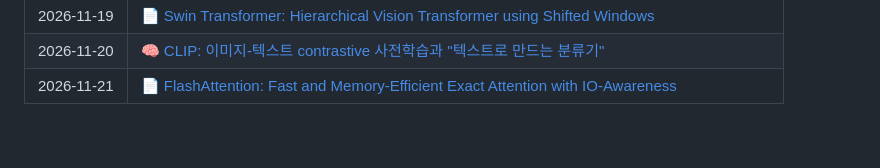
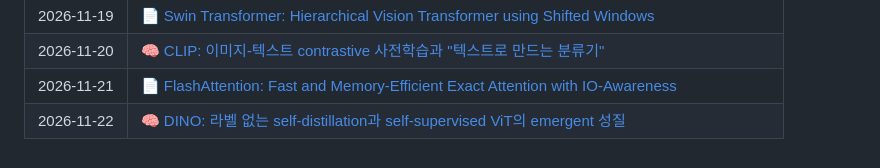
Before and after one commit to dain77-d/ai-study-log, a Markdown page: README.md, the part around the change. Drawn GitHub-style.

Commit message:
2026-11-22: DINO self-distillation과 self-supervised ViT

```diff
--- a/README.md
+++ b/README.md
@@ -20,4 +20,5 @@
 | 2026&#8209;11&#8209;19 | 📄 [Swin Transformer: Hierarchical Vision Transformer using Shifted Windows](papers/2026-11-19.md) |
 | 2026&#8209;11&#8209;20 | 🧠 [CLIP: 이미지-텍스트 contrastive 사전학습과 "텍스트로 만드는 분류기"](concepts/2026-11-20.md) |
 | 2026&#8209;11&#8209;21 | 📄 [FlashAttention: Fast and Memory-Efficient Exact Attention with IO-Awareness](papers/2026-11-21.md) |
+| 2026&#8209;11&#8209;22 | 🧠 [DINO: 라벨 없는 self-distillation과 self-supervised ViT의 emergent 성질](concepts/2026-11-22.md) |
 <!-- LOG:END -->
```
Also changed, not shown: concepts/2026-11-22.md (added, +228 -0 lines), concepts/img/2026-11-22-collapse-toy.png (added), concepts/img/2026-11-22-multicrop-time.png (added).
